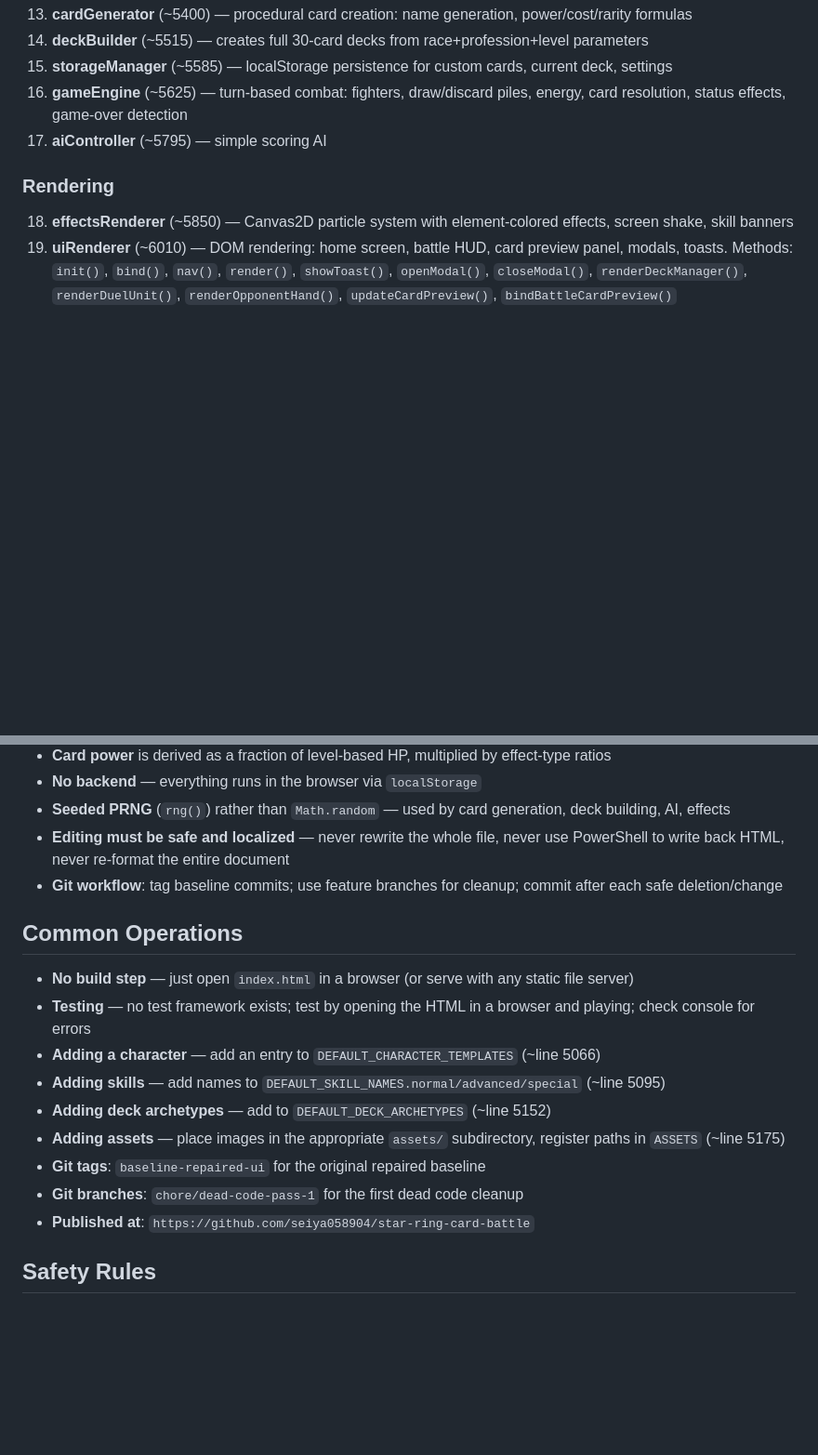
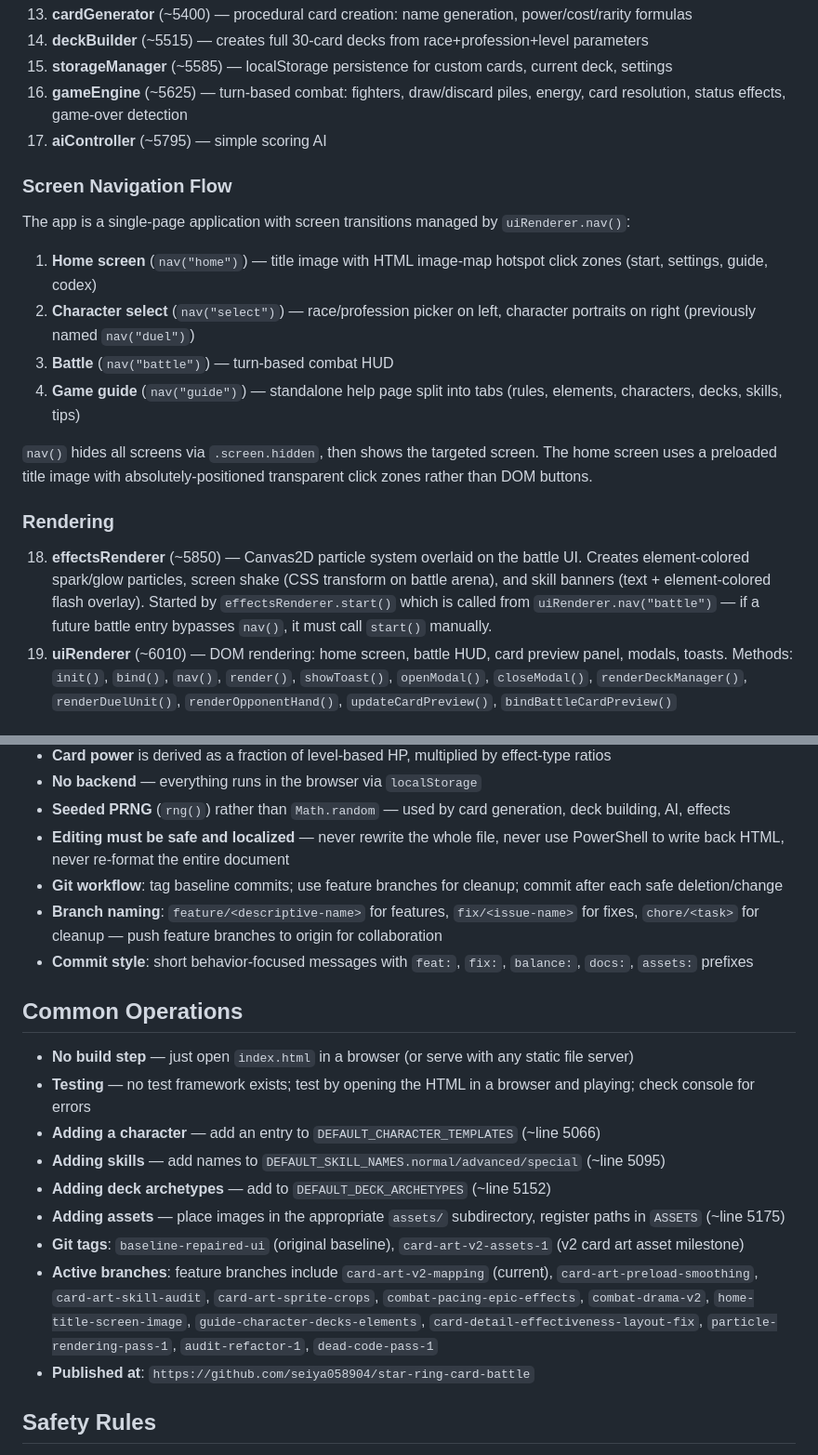
Before and after one commit to seiya058904/star-ring-card-battle, a Markdown page: CLAUDE.md, 2 parts joined by grey strips. Shown at 93% size. GitHub-like rendering; blank space fills up the shorter version.

```diff
--- a/CLAUDE.md
+++ b/CLAUDE.md
@@ -52,8 +55,17 @@ The code loads via a single `<script>` tag. Major sections in order of appearanc
 16. **gameEngine** (~5625) — turn-based combat: fighters, draw/discard piles, energy, card resolution, status effects, game-over detection
 17. **aiController** (~5795) — simple scoring AI
 
+### Screen Navigation Flow
+The app is a single-page application with screen transitions managed by `uiRenderer.nav()`:
+1. **Home screen** (`nav("home")`) — title image with HTML image-map hotspot click zones (start, settings, guide, codex)
+2. **Character select** (`nav("select")`) — race/profession picker on left, character portraits on right (previously named `nav("duel")`)
+3. **Battle** (`nav("battle")`) — turn-based combat HUD
+4. **Game guide** (`nav("guide")`) — standalone help page split into tabs (rules, elements, characters, decks, skills, tips)
+
+`nav()` hides all screens via `.screen.hidden`, then shows the targeted screen. The home screen uses a preloaded title image with absolutely-positioned transparent click zones rather than DOM buttons.
+
 ### Rendering
-18. **effectsRenderer** (~5850) — Canvas2D particle system with element-colored effects, screen shake, skill banners
+18. **effectsRenderer** (~5850) — Canvas2D particle system overlaid on the battle UI. Creates element-colored spark/glow particles, screen shake (CSS transform on battle arena), and skill banners (text + element-colored flash overlay). Started by `effectsRenderer.start()` which is called from `uiRenderer.nav("battle")` — if a future battle entry bypasses `nav()`, it must call `start()` manually.
 19. **uiRenderer** (~6010) — DOM rendering: home screen, battle HUD, card preview panel, modals, toasts. Methods: `init()`, `bind()`, `nav()`, `render()`, `showToast()`, `openModal()`, `closeModal()`, `renderDeckManager()`, `renderDuelUnit()`, `renderOpponentHand()`, `updateCardPreview()`, `bindBattleCardPreview()`
 
 ### Function Override Pattern (lines ~7200–7615)
@@ -136,6 +154,8 @@ Grid layout: `grid-template-rows: 38px 24px 118px 70px 30px`
 - **Seeded PRNG** (`rng()`) rather than `Math.random` — used by card generation, deck building, AI, effects
 - **Editing must be safe and localized** — never rewrite the whole file, never use PowerShell to write back HTML, never re-format the entire document
 - **Git workflow**: tag baseline commits; use feature branches for cleanup; commit after each safe deletion/change
+- **Branch naming**: `feature/<descriptive-name>` for features, `fix/<issue-name>` for fixes, `chore/<task>` for cleanup — push feature branches to origin for collaboration
+- **Commit style**: short behavior-focused messages with `feat:`, `fix:`, `balance:`, `docs:`, `assets:` prefixes
 
 ## Common Operations
 
@@ -145,8 +165,8 @@ Grid layout: `grid-template-rows: 38px 24px 118px 70px 30px`
 - **Adding skills** — add names to `DEFAULT_SKILL_NAMES.normal/advanced/special` (~line 5095)
 - **Adding deck archetypes** — add to `DEFAULT_DECK_ARCHETYPES` (~line 5152)
 - **Adding assets** — place images in the appropriate `assets/` subdirectory, register paths in `ASSETS` (~line 5175)
-- **Git tags**: `baseline-repaired-ui` for the original repaired baseline
-- **Git branches**: `chore/dead-code-pass-1` for the first dead code cleanup
+- **Git tags**: `baseline-repaired-ui` (original baseline), `card-art-v2-assets-1` (v2 card art asset milestone)
+- **Active branches**: feature branches include `card-art-v2-mapping` (current), `card-art-preload-smoothing`, `card-art-skill-audit`, `card-art-sprite-crops`, `combat-pacing-epic-effects`, `combat-drama-v2`, `home-title-screen-image`, `guide-character-decks-elements`, `card-detail-effectiveness-layout-fix`, `particle-rendering-pass-1`, `audit-refactor-1`, `dead-code-pass-1`
 - **Published at**: `https://github.com/seiya058904/star-ring-card-battle`
 
 ## Safety Rules
```
Also changed, not shown: other parts of CLAUDE.md (+23 -14 lines).
